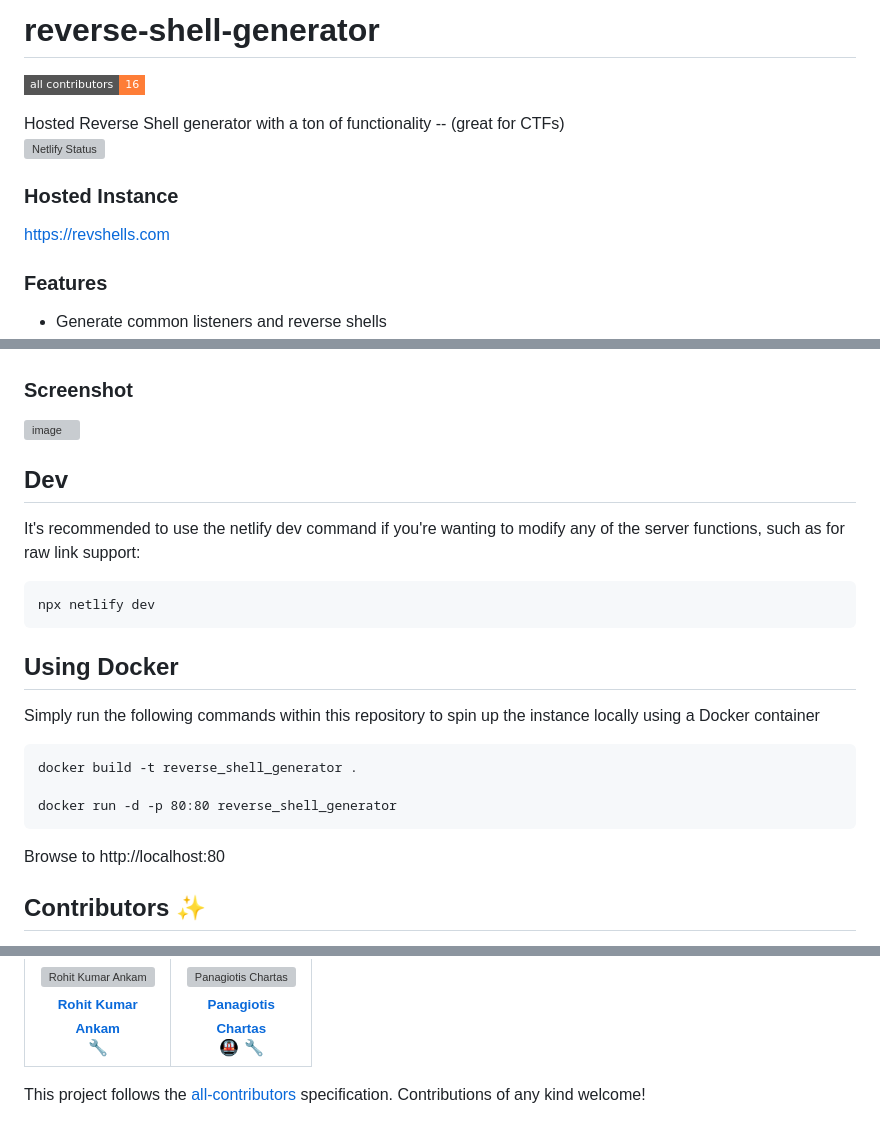
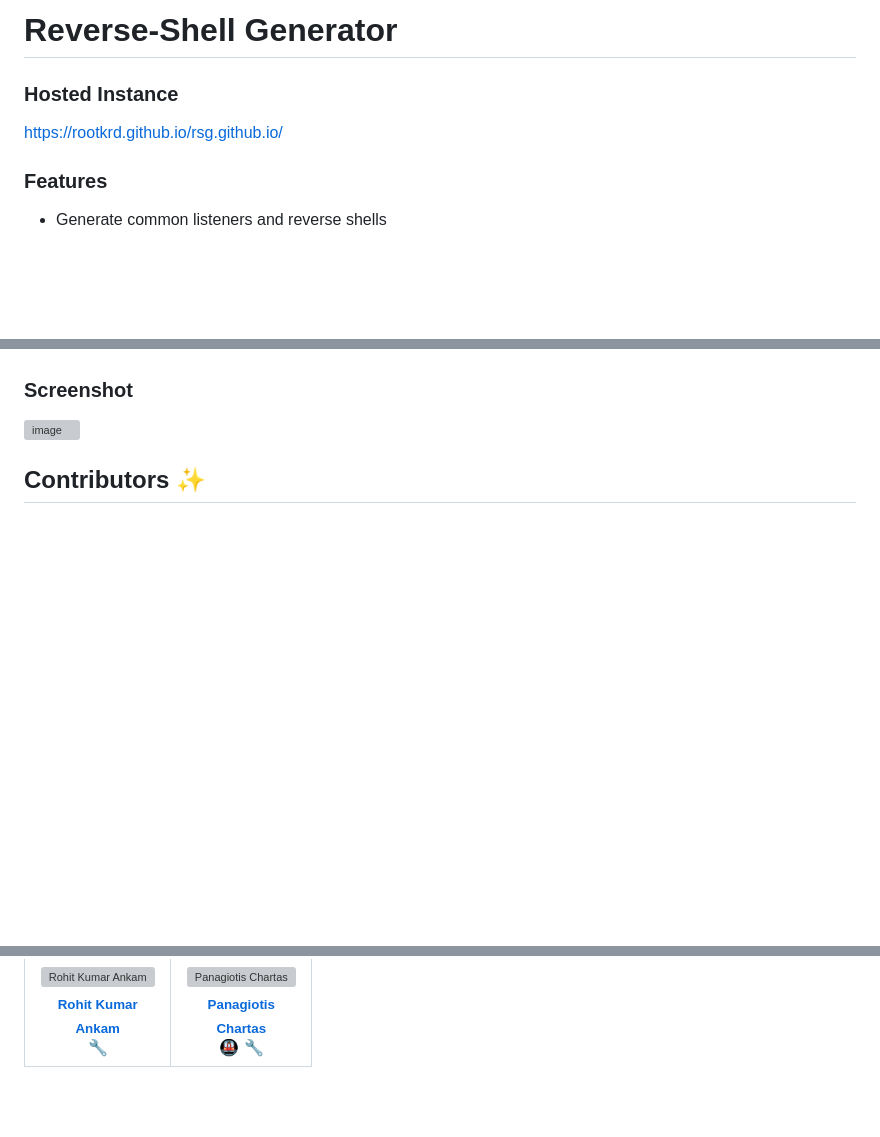
Before and after one commit to RootKRD/rsg, a Markdown page: README.md, 3 parts joined by grey strips. Drawn GitHub-style; badges without logos; blank space fills up the shorter version; grey boxes are pictures that could not be loaded.

````diff
--- a/README.md
+++ b/README.md
@@ -1,12 +1,7 @@
-# reverse-shell-generator
-<!-- ALL-CONTRIBUTORS-BADGE:START - Do not remove or modify this section -->
-[![All Contributors](https://img.shields.io/badge/all_contributors-16-orange.svg?style=flat-square)](#contributors-)
-<!-- ALL-CONTRIBUTORS-BADGE:END -->
-Hosted Reverse Shell generator with a ton of functionality -- (great for CTFs)
-<br> [![Netlify Status](https://api.netlify.com/api/v1/badges/46dbabe0-23b7-42e6-b04b-e1769dc455ce/deploy-status)](https://app.netlify.com/sites/brave-swartz-5dcdab/deploys)
+# Reverse-Shell Generator
 
 ### Hosted Instance
-https://revshells.com
+https://rootkrd.github.io/rsg.github.io/
 
 ### Features
 
@@ -27,24 +19,6 @@ https://revshells.com
 
 ![image](https://user-images.githubusercontent.com/70012972/169376352-e6d6b90e-2e2e-46b0-b6f9-0e3f13713e39.png)
 
-## Dev
-
-It's recommended to use the netlify dev command if you're wanting to modify any of the server functions, such as for raw link support:
-
-```
-npx netlify dev
-```
-
-## Using Docker
-Simply run the following commands within this repository to spin up the instance locally using a Docker container
-
-```
-docker build -t reverse_shell_generator .
-
-docker run -d -p 80:80 reverse_shell_generator
-```
-
-Browse to http://localhost:80
 
 ## Contributors ✨
 
@@ -79,10 +48,3 @@ Thanks goes to these wonderful people ([emoji key](https://allcontributors.org/d
     </tr>
   </tbody>
 </table>
-
-<!-- markdownlint-restore -->
-<!-- prettier-ignore-end -->
-
-<!-- ALL-CONTRIBUTORS-LIST:END -->
-
-This project follows the [all-contributors](https://github.com/all-contributors/all-contributors) specification. Contributions of any kind welcome!
````
Also changed, not shown: other parts of README.md (+0 -8 lines).
